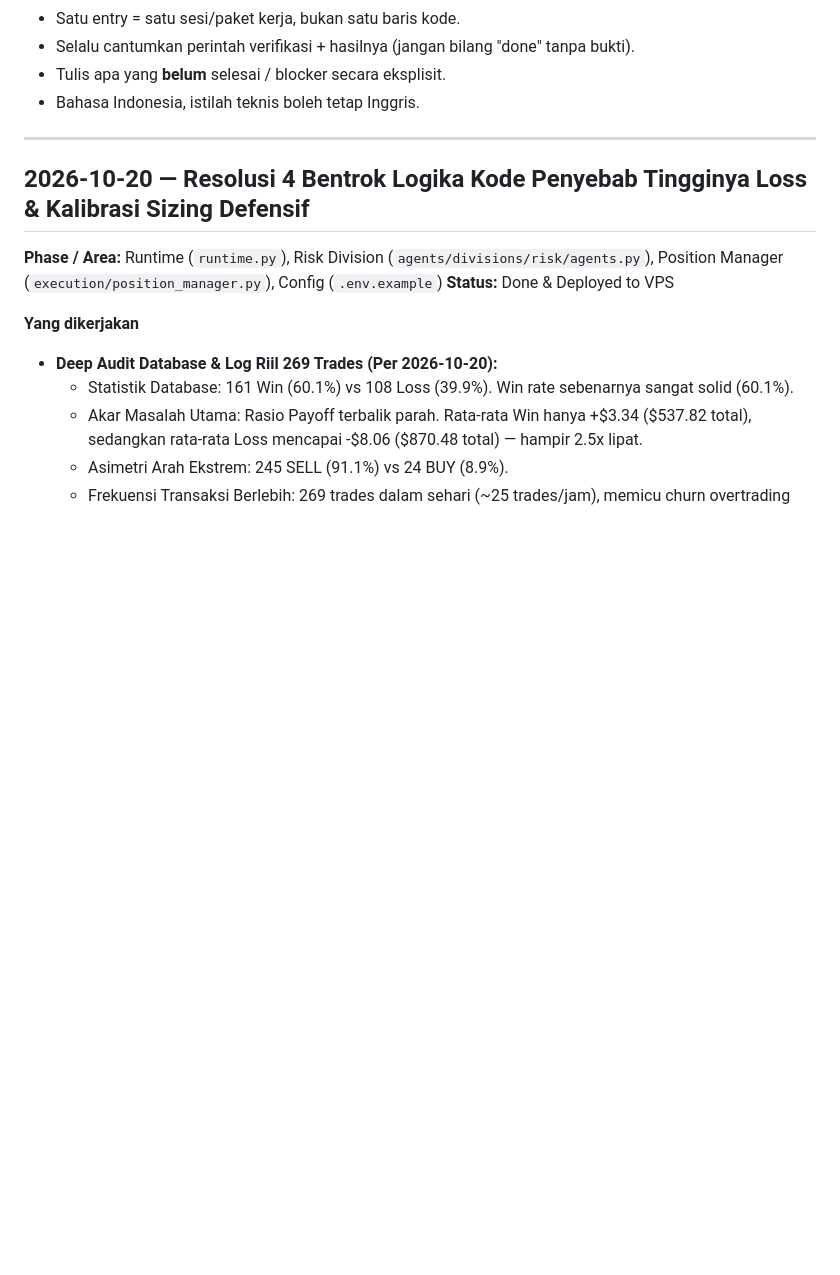
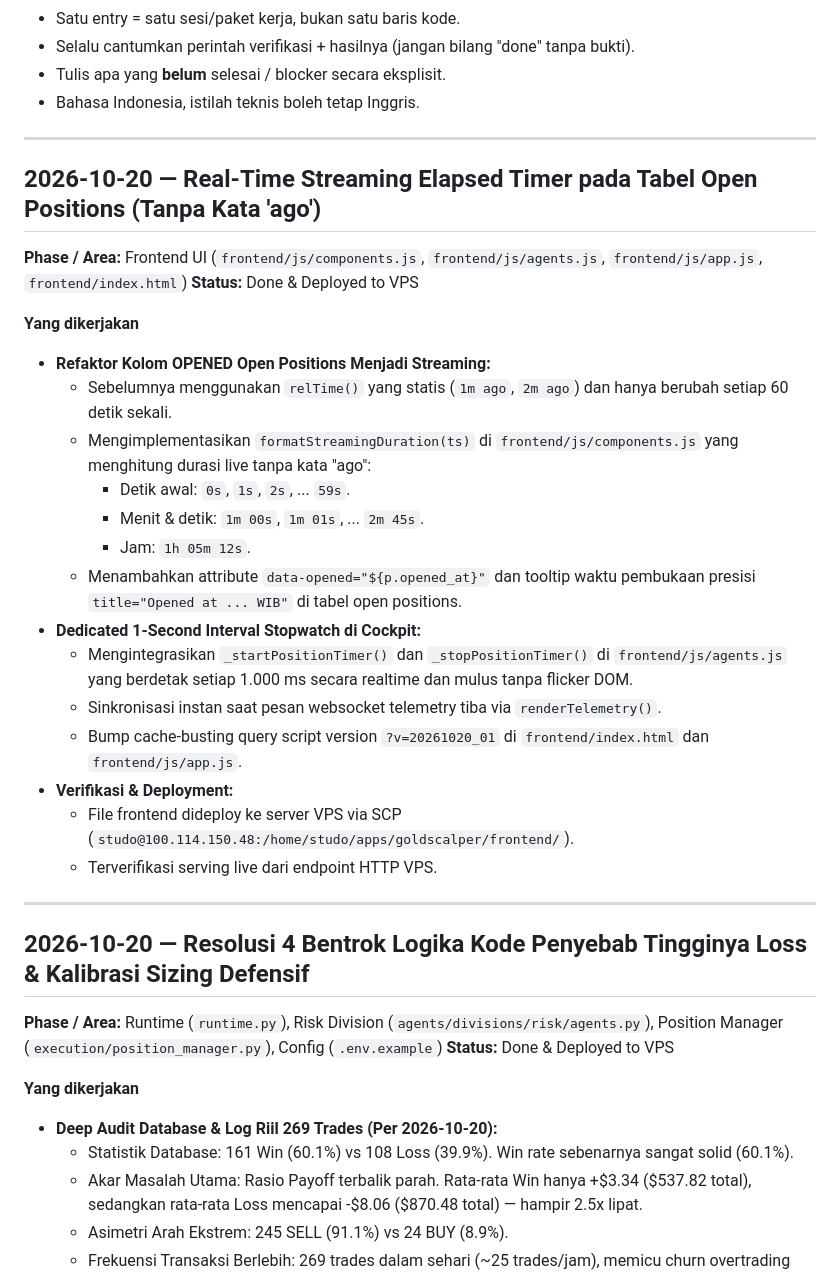
Before and after one commit to studo-id/goldscalper, a Markdown page: docs/PROGRESS.md, the part around the change. Rendered like a GitHub page; blank space fills up the shorter version.

Commit message:
docs: record streaming elapsed timer implementation in PROGRESS.md

```diff
--- a/docs/PROGRESS.md
+++ b/docs/PROGRESS.md
@@ -32,6 +32,29 @@ Aturan singkat:
 - Selalu cantumkan perintah verifikasi + hasilnya (jangan bilang "done" tanpa bukti).
 - Tulis apa yang **belum** selesai / blocker secara eksplisit.
 - Bahasa Indonesia, istilah teknis boleh tetap Inggris.
+
+---
+
+## 2026-10-20 — Real-Time Streaming Elapsed Timer pada Tabel Open Positions (Tanpa Kata 'ago')
+
+**Phase / Area:** Frontend UI (`frontend/js/components.js`, `frontend/js/agents.js`, `frontend/js/app.js`, `frontend/index.html`)
+**Status:** Done & Deployed to VPS
+
+**Yang dikerjakan**
+- **Refaktor Kolom OPENED Open Positions Menjadi Streaming:**
+  - Sebelumnya menggunakan `relTime()` yang statis (`1m ago`, `2m ago`) dan hanya berubah setiap 60 detik sekali.
+  - Mengimplementasikan `formatStreamingDuration(ts)` di `frontend/js/components.js` yang menghitung durasi live tanpa kata "ago":
+    - Detik awal: `0s`, `1s`, `2s`, ... `59s`.
+    - Menit & detik: `1m 00s`, `1m 01s`, ... `2m 45s`.
+    - Jam: `1h 05m 12s`.
+  - Menambahkan attribute `data-opened="${p.opened_at}"` dan tooltip waktu pembukaan presisi `title="Opened at ... WIB"` di tabel open positions.
+- **Dedicated 1-Second Interval Stopwatch di Cockpit:**
+  - Mengintegrasikan `_startPositionTimer()` dan `_stopPositionTimer()` di `frontend/js/agents.js` yang berdetak setiap 1.000 ms secara realtime dan mulus tanpa flicker DOM.
+  - Sinkronisasi instan saat pesan websocket telemetry tiba via `renderTelemetry()`.
+  - Bump cache-busting query script version `?v=20261020_01` di `frontend/index.html` dan `frontend/js/app.js`.
+- **Verifikasi & Deployment:**
+  - File frontend dideploy ke server VPS via SCP (`studo@100.114.150.48:/home/studo/apps/goldscalper/frontend/`).
+  - Terverifikasi serving live dari endpoint HTTP VPS.
 
 ---
 
```
